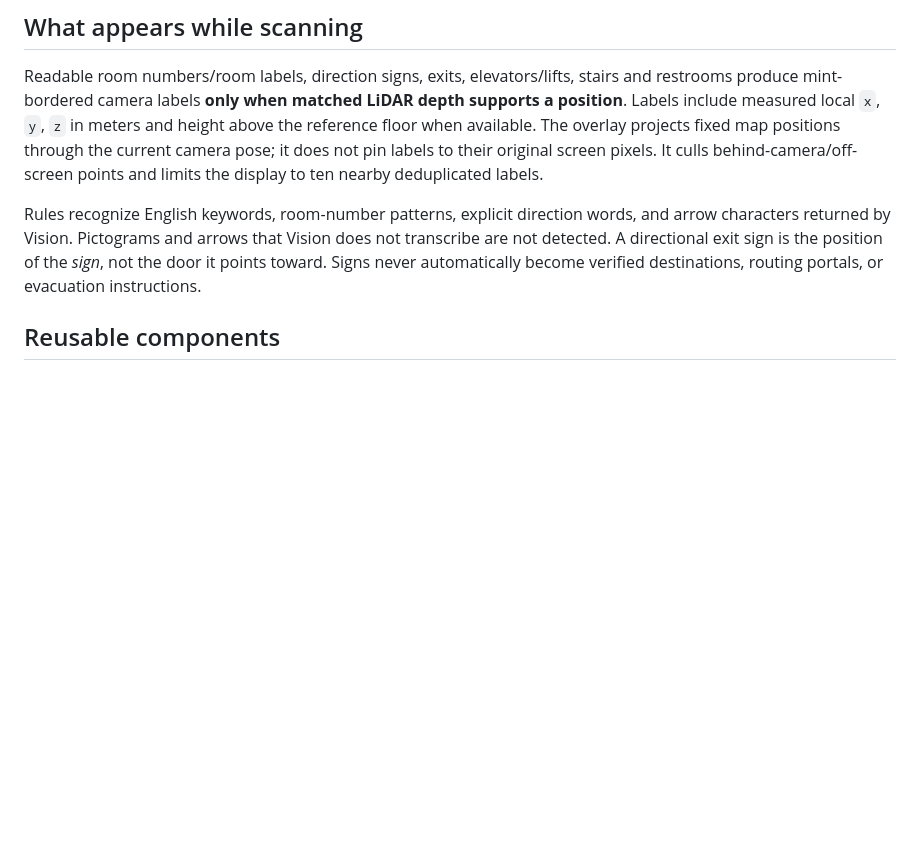
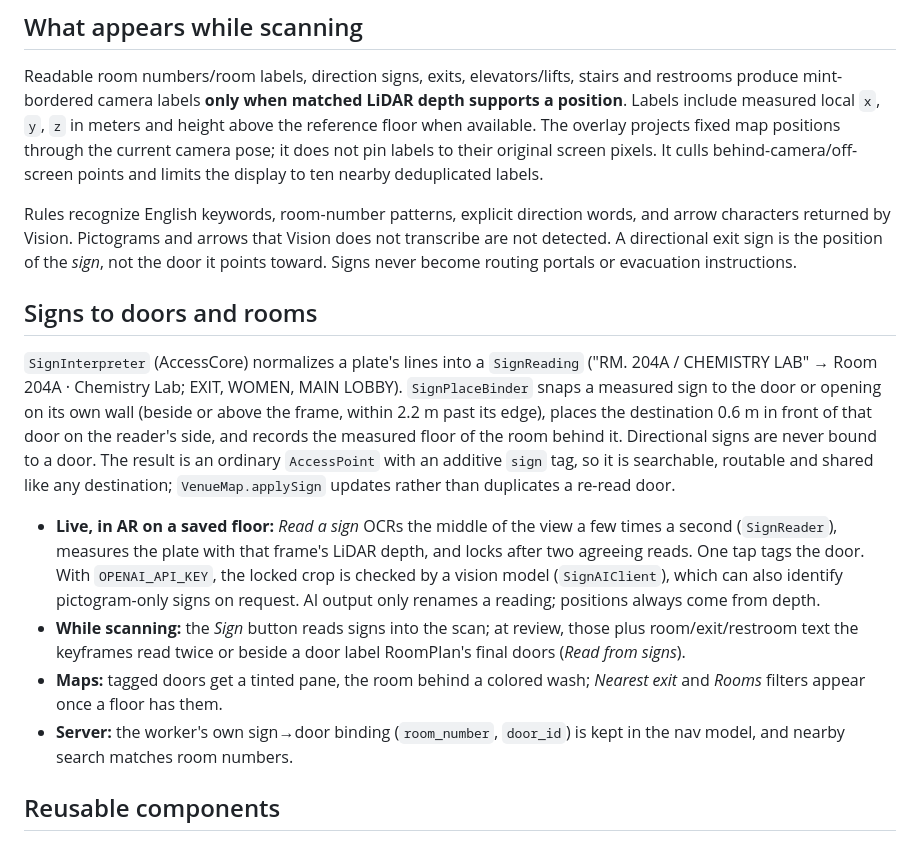
Before and after one commit to isolume/InView, a Markdown page: docs/spatial-signs.md, the part around the change. Drawn GitHub-style; blank space fills up the shorter version.

```diff
--- a/docs/spatial-signs.md
+++ b/docs/spatial-signs.md
@@ -6,7 +6,16 @@ The Mogo sign-recognition approach is integrated into InView's existing calibrat
 
 Readable room numbers/room labels, direction signs, exits, elevators/lifts, stairs and restrooms produce mint-bordered camera labels **only when matched LiDAR depth supports a position**. Labels include measured local `x`, `y`, `z` in meters and height above the reference floor when available. The overlay projects fixed map positions through the current camera pose; it does not pin labels to their original screen pixels. It culls behind-camera/off-screen points and limits the display to ten nearby deduplicated labels.
 
-Rules recognize English keywords, room-number patterns, explicit direction words, and arrow characters returned by Vision. Pictograms and arrows that Vision does not transcribe are not detected. A directional exit sign is the position of the *sign*, not the door it points toward. Signs never automatically become verified destinations, routing portals, or evacuation instructions.
+Rules recognize English keywords, room-number patterns, explicit direction words, and arrow characters returned by Vision. Pictograms and arrows that Vision does not transcribe are not detected. A directional exit sign is the position of the *sign*, not the door it points toward. Signs never become routing portals or evacuation instructions.
+
+## Signs to doors and rooms
+
+`SignInterpreter` (AccessCore) normalizes a plate's lines into a `SignReading` ("RM. 204A / CHEMISTRY LAB" → Room 204A · Chemistry Lab; EXIT, WOMEN, MAIN LOBBY). `SignPlaceBinder` snaps a measured sign to the door or opening on its own wall (beside or above the frame, within 2.2 m past its edge), places the destination 0.6 m in front of that door on the reader's side, and records the measured floor of the room behind it. Directional signs are never bound to a door. The result is an ordinary `AccessPoint` with an additive `sign` tag, so it is searchable, routable and shared like any destination; `VenueMap.applySign` updates rather than duplicates a re-read door.
+
+- **Live, in AR on a saved floor:** *Read a sign* OCRs the middle of the view a few times a second (`SignReader`), measures the plate with that frame's LiDAR depth, and locks after two agreeing reads. One tap tags the door. With `OPENAI_API_KEY`, the locked crop is checked by a vision model (`SignAIClient`), which can also identify pictogram-only signs on request. AI output only renames a reading; positions always come from depth.
+- **While scanning:** the *Sign* button reads signs into the scan; at review, those plus room/exit/restroom text the keyframes read twice or beside a door label RoomPlan's final doors (*Read from signs*).
+- **Maps:** tagged doors get a tinted pane, the room behind a colored wash; *Nearest exit* and *Rooms* filters appear once a floor has them.
+- **Server:** the worker's own sign→door binding (`room_number`, `door_id`) is kept in the nav model, and nearby search matches room numbers.
 
 ## Reusable components
 
```
Also changed, not shown: README.md (+1 -1 lines).
